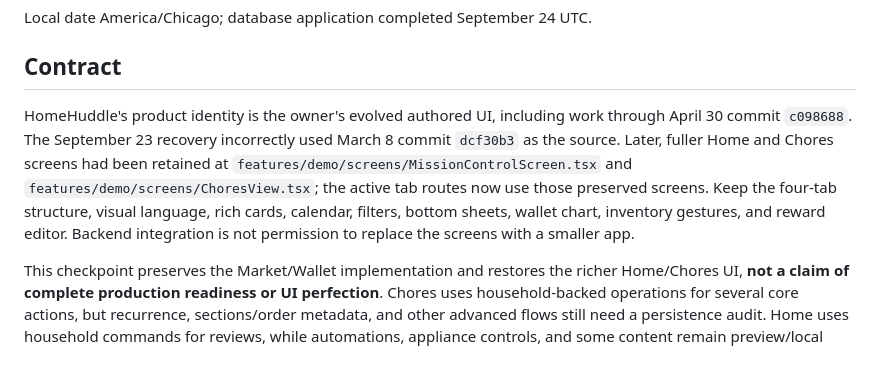
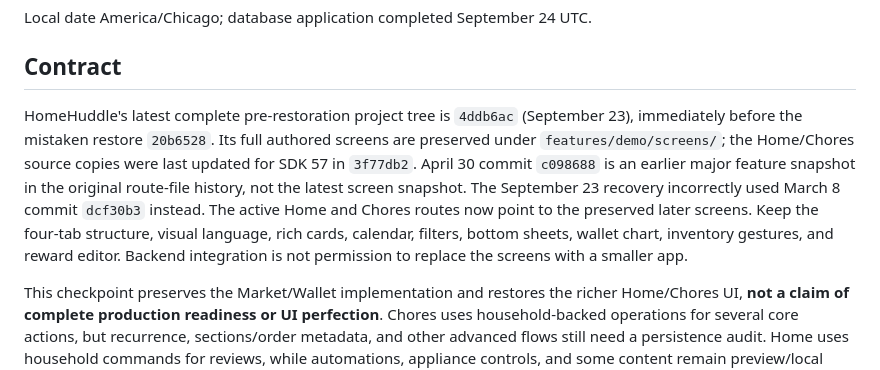
Before and after one commit to kimhw8084/homehuddle, a Markdown page: docs/original-ui-integration.md, the part around the change. Rendered like a GitHub page.

```diff
--- a/docs/original-ui-integration.md
+++ b/docs/original-ui-integration.md
@@ -4,7 +4,7 @@ Local date America/Chicago; database application completed September 24 UTC.
 
 ## Contract
 
-HomeHuddle's product identity is the owner's evolved authored UI, including work through April 30 commit `c098688`. The September 23 recovery incorrectly used March 8 commit `dcf30b3` as the source. Later, fuller Home and Chores screens had been retained at `features/demo/screens/MissionControlScreen.tsx` and `features/demo/screens/ChoresView.tsx`; the active tab routes now use those preserved screens. Keep the four-tab structure, visual language, rich cards, calendar, filters, bottom sheets, wallet chart, inventory gestures, and reward editor. Backend integration is not permission to replace the screens with a smaller app.
+HomeHuddle's latest complete pre-restoration project tree is `4ddb6ac` (September 23), immediately before the mistaken restore `20b6528`. Its full authored screens are preserved under `features/demo/screens/`; the Home/Chores source copies were last updated for SDK 57 in `3f77db2`. April 30 commit `c098688` is an earlier major feature snapshot in the original route-file history, not the latest screen snapshot. The September 23 recovery incorrectly used March 8 commit `dcf30b3` instead. The active Home and Chores routes now point to the preserved later screens. Keep the four-tab structure, visual language, rich cards, calendar, filters, bottom sheets, wallet chart, inventory gestures, and reward editor. Backend integration is not permission to replace the screens with a smaller app.
 
 This checkpoint preserves the Market/Wallet implementation and restores the richer Home/Chores UI, **not a claim of complete production readiness or UI perfection**. Chores uses household-backed operations for several core actions, but recurrence, sections/order metadata, and other advanced flows still need a persistence audit. Home uses household commands for reviews, while automations, appliance controls, and some content remain preview/local state. Store accounts and RevenueCat are not configured, and paid checkout remains disabled.
 
```
Also changed, not shown: docs/git-workflow.md (+1 -1 lines), docs/implementation-status.md (+1 -1 lines).
